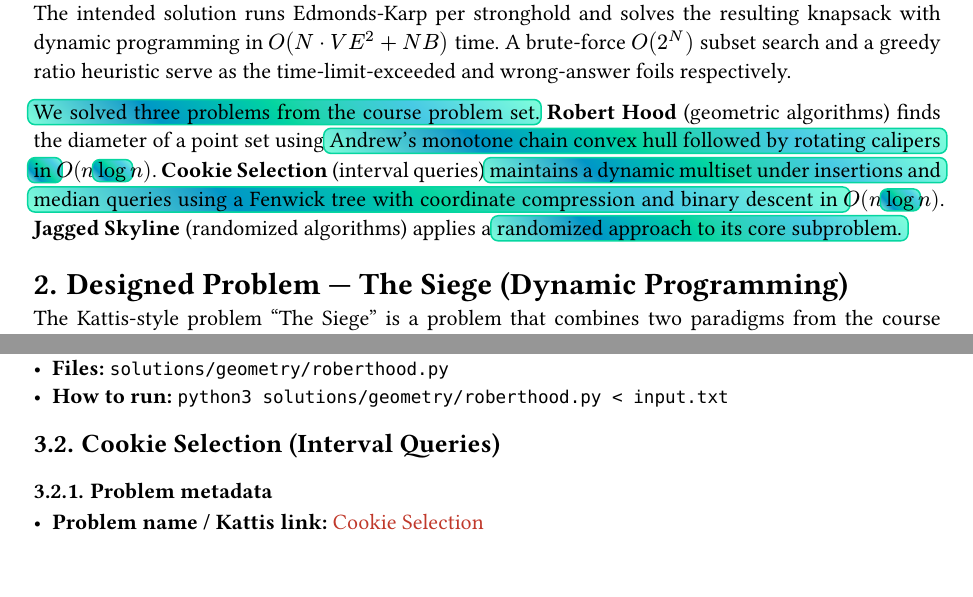
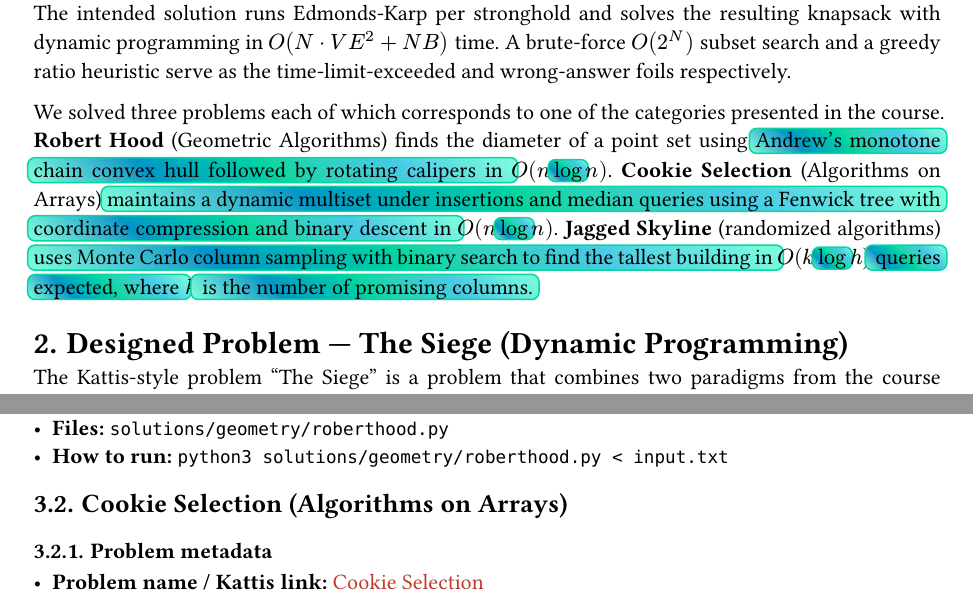
Before and after one commit to Maelkiz/aps-26, a Typst document (report/main.typ, which reads report/sections/abstract.typ, report/sections/solved/array-problem.typ): two parts of pages 3 and 7 of 10, joined at a grey line, cut so that both start at the same text. Compiled offline with Typst 0.15.

Commit message:
update abstract and set correct course subject for array problem

```diff
--- a/report/sections/abstract.typ
+++ b/report/sections/abstract.typ
@@ -4,4 +4,4 @@ This report documents the algorithmic problem solving work of Group H for APS 20
 
 We designed *The Siege*, a problem combining two classical techniques: maximum network flow and 0/1 knapsack. Each of $N$ strongholds is modelled as a directed flow network; the gold yield equals the max-flow from source to sink. A warrior budget $B$ constrains which strongholds can be conquered. The intended solution runs Edmonds-Karp per stronghold and solves the resulting knapsack with dynamic programming in $O(N dot.c V E^2 + N B)$ time. A brute-force $O(2^N)$ subset search and a greedy ratio heuristic serve as the time-limit-exceeded and wrong-answer foils respectively.
 
-#highlight[We solved three problems from the course problem set]. *Robert Hood* (geometric algorithms) finds the diameter of a point set using #highlight[Andrew's monotone chain convex hull followed by rotating calipers in $O(n log n)$]. *Cookie Selection* (interval queries) #highlight[maintains a dynamic multiset under insertions and median queries using a Fenwick tree with coordinate compression and binary descent in $O(n log n)$]. *Jagged Skyline* (randomized algorithms) applies a #highlight[randomized approach to its core subproblem.]
+We solved three problems each of which corresponds to one of the categories presented in the course. *Robert Hood* (Geometric Algorithms) finds the diameter of a point set using #highlight[Andrew's monotone chain convex hull followed by rotating calipers in $O(n log n)$]. *Cookie Selection* (Algorithms on Arrays) #highlight[maintains a dynamic multiset under insertions and median queries using a Fenwick tree with coordinate compression and binary descent in $O(n log n)$]. *Jagged Skyline* (randomized algorithms) #highlight[uses Monte Carlo column sampling with binary search to find the tallest building in $O(k log h)$ queries expected, where $k$ is the number of promising columns.]
--- a/report/sections/solved/array-problem.typ
+++ b/report/sections/solved/array-problem.typ
@@ -1,4 +1,4 @@
-== Cookie Selection (Interval Queries)
+== Cookie Selection (Algorithms on Arrays)
 
 === Problem metadata
 
```
